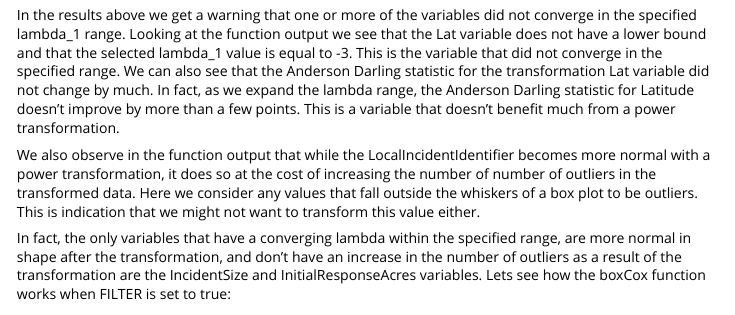
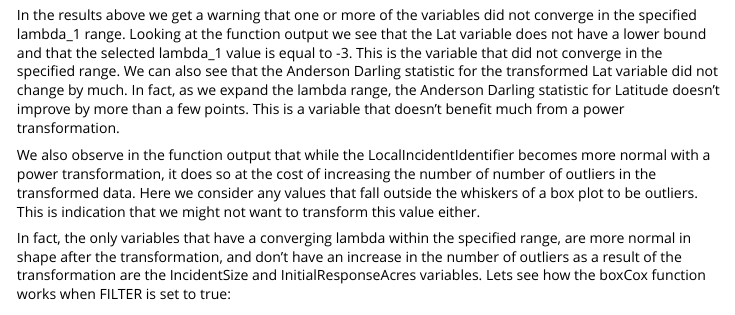
Before and after one commit to WhiskeyYankee/EDAmigo, an R Markdown document (vignettes/vignette.Rmd): the page in a window 1100 px wide, from 8240 px down. Rendered offline with R 4.5, knitr and Pandoc, with nearby package versions; long lines of code are wrapped.

Commit message:
spelling correction

````diff
--- a/vignettes/vignette.Rmd
+++ b/vignettes/vignette.Rmd
@@ -163,7 +163,7 @@ fires_boxCox_Trans = boxCox(fires_cleaned$clean_df , FILTER = FALSE)
 fires_boxCox_Trans$boxCox_Results
 ```
 
-In the results above we get a warning that one or more of the variables did not converge in the specified lambda_1 range. Looking at the function output we see that the Lat variable does not have a lower bound and that the selected lambda_1 value is equal to -3. This is the variable that did not converge in the specified range. We can also see that the Anderson Darling statistic for the transformation Lat variable did not change by much. In fact, as we expand the lambda range, the Anderson Darling statistic for Latitude doesn't improve by more than a few points. This is a variable that doesn't benefit much from a power transformation.
+In the results above we get a warning that one or more of the variables did not converge in the specified lambda_1 range. Looking at the function output we see that the Lat variable does not have a lower bound and that the selected lambda_1 value is equal to -3. This is the variable that did not converge in the specified range. We can also see that the Anderson Darling statistic for the transformed Lat variable did not change by much. In fact, as we expand the lambda range, the Anderson Darling statistic for Latitude doesn't improve by more than a few points. This is a variable that doesn't benefit much from a power transformation.
 
 We also observe in the function output that while the LocalIncidentIdentifier becomes more normal with a power transformation, it does so at the cost of increasing the number of number of outliers in the transformed data. Here we consider any values that fall outside the whiskers of a box plot to be outliers. This is indication that we might not want to transform this value either.
 
````
